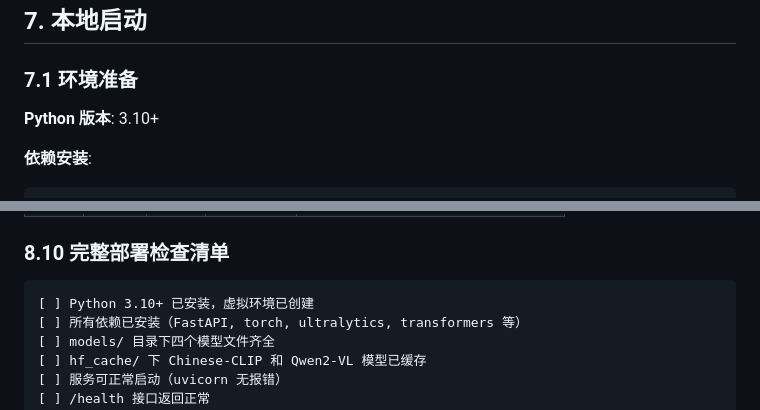
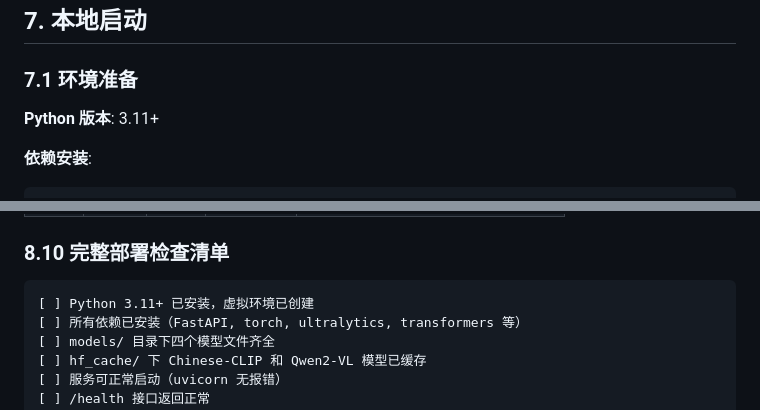
Before and after one commit to sun2006-xin/AgriVision, a Markdown page: docs/system-a-guide.md, 2 parts joined by grey strips. Drawn GitHub-style.

````diff
--- a/docs/system-a-guide.md
+++ b/docs/system-a-guide.md
@@ -926,7 +926,7 @@ yolo detect train model=yolov8n.pt data=data.yaml epochs=100
 
 ### 7.1 环境准备
 
-**Python 版本**: 3.10+
+**Python 版本**: 3.11+
 
 **依赖安装**:
 
@@ -1378,7 +1378,7 @@ sudo firewall-cmd --list-all
 ### 8.10 完整部署检查清单
 
 ```
-[ ] Python 3.10+ 已安装，虚拟环境已创建
+[ ] Python 3.11+ 已安装，虚拟环境已创建
 [ ] 所有依赖已安装（FastAPI, torch, ultralytics, transformers 等）
 [ ] models/ 目录下四个模型文件齐全
 [ ] hf_cache/ 下 Chinese-CLIP 和 Qwen2-VL 模型已缓存
````
Also changed, not shown: README.md (+3 -3 lines), docs/tech-doc.md (+2 -2 lines).
